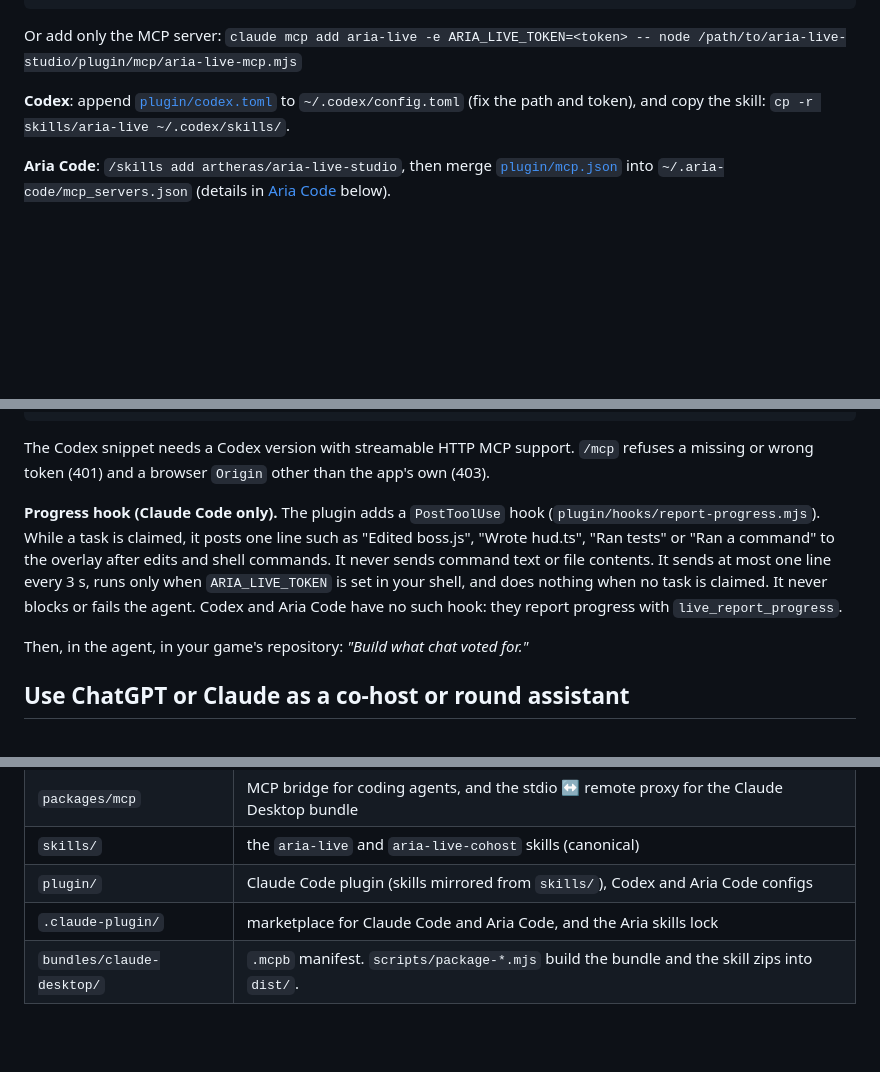
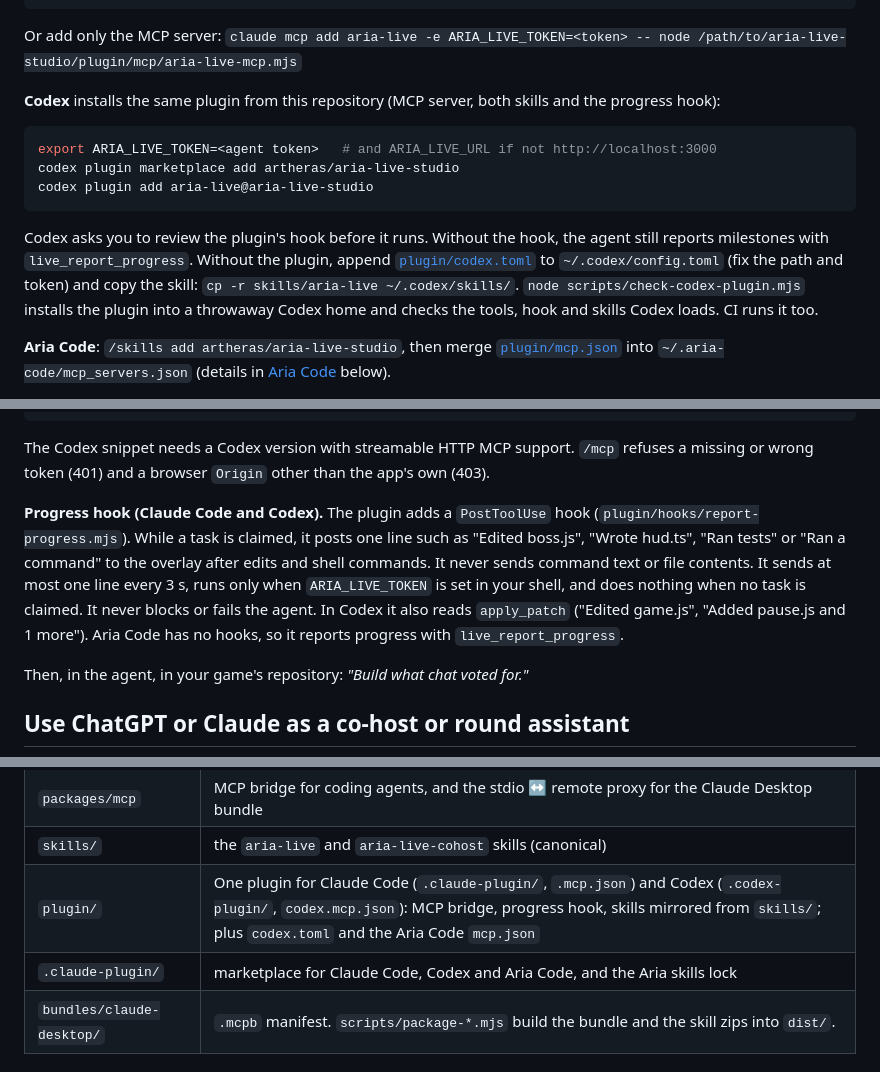
Before and after one commit to artheras/aria-live-studio, a Markdown page: README.md, 3 parts joined by grey strips. Rendered like a GitHub page; blank space fills up the shorter version.

````diff
--- a/README.md
+++ b/README.md
@@ -151,9 +151,22 @@ claude plugin install aria-live@aria-live-studio
 Or add only the MCP server:
 `claude mcp add aria-live -e ARIA_LIVE_TOKEN=<token> -- node /path/to/aria-live-studio/plugin/mcp/aria-live-mcp.mjs`
 
-**Codex**: append [`plugin/codex.toml`](plugin/codex.toml) to `~/.codex/config.toml`
-(fix the path and token), and copy the skill:
+**Codex** installs the same plugin from this repository (MCP server, both
+skills and the progress hook):
+
+```sh
+export ARIA_LIVE_TOKEN=<agent token>   # and ARIA_LIVE_URL if not http://localhost:3000
+codex plugin marketplace add artheras/aria-live-studio
+codex plugin add aria-live@aria-live-studio
+```
+
+Codex asks you to review the plugin's hook before it runs. Without the hook,
+the agent still reports milestones with `live_report_progress`. Without the
+plugin, append [`plugin/codex.toml`](plugin/codex.toml) to
+`~/.codex/config.toml` (fix the path and token) and copy the skill:
 `cp -r skills/aria-live ~/.codex/skills/`.
+`node scripts/check-codex-plugin.mjs` installs the plugin into a throwaway
+Codex home and checks the tools, hook and skills Codex loads. CI runs it too.
 
 **Aria Code**: `/skills add artheras/aria-live-studio`, then merge
 [`plugin/mcp.json`](plugin/mcp.json) into `~/.aria-code/mcp_servers.json`
@@ -179,13 +192,14 @@ The Codex snippet needs a Codex version with streamable HTTP MCP support.
 `/mcp` refuses a missing or wrong token (401) and a browser `Origin` other than
 the app's own (403).
 
-**Progress hook (Claude Code only).** The plugin adds a `PostToolUse` hook
+**Progress hook (Claude Code and Codex).** The plugin adds a `PostToolUse` hook
 (`plugin/hooks/report-progress.mjs`). While a task is claimed, it posts one line
 such as "Edited boss.js", "Wrote hud.ts", "Ran tests" or "Ran a command" to the
 overlay after edits and shell commands. It never sends command text or file
 contents. It sends at most one line every 3 s, runs only when `ARIA_LIVE_TOKEN`
 is set in your shell, and does nothing when no task is claimed. It never blocks
-or fails the agent. Codex and Aria Code have no such hook: they report progress
+or fails the agent. In Codex it also reads `apply_patch` ("Edited game.js",
+"Added pause.js and 1 more"). Aria Code has no hooks, so it reports progress
 with `live_report_progress`.
 
 Then, in the agent, in your game's repository: *"Build what chat voted for."*
@@ -537,8 +551,8 @@ npm run typecheck
 | `packages/web` | streamer dashboard, OBS overlay, session history (React + Vite) |
 | `packages/mcp` | MCP bridge for coding agents, and the stdio ↔ remote proxy for the Claude Desktop bundle |
 | `skills/` | the `aria-live` and `aria-live-cohost` skills (canonical) |
-| `plugin/` | Claude Code plugin (skills mirrored from `skills/`), Codex and Aria Code configs |
-| `.claude-plugin/` | marketplace for Claude Code and Aria Code, and the Aria skills lock |
+| `plugin/` | One plugin for Claude Code (`.claude-plugin/`, `.mcp.json`) and Codex (`.codex-plugin/`, `codex.mcp.json`): MCP bridge, progress hook, skills mirrored from `skills/`; plus `codex.toml` and the Aria Code `mcp.json` |
+| `.claude-plugin/` | marketplace for Claude Code, Codex and Aria Code, and the Aria skills lock |
 | `bundles/claude-desktop/` | `.mcpb` manifest. `scripts/package-*.mjs` build the bundle and the skill zips into `dist/`. |
 
 ## Roadmap
````
Also changed, not shown: other parts of README.md (+1 -1 lines), plugin/assets/icon.png (added), plugin/assets/screenshot-dashboard.png (added), plugin/assets/screenshot-overlay.png (added), 6 other files.
